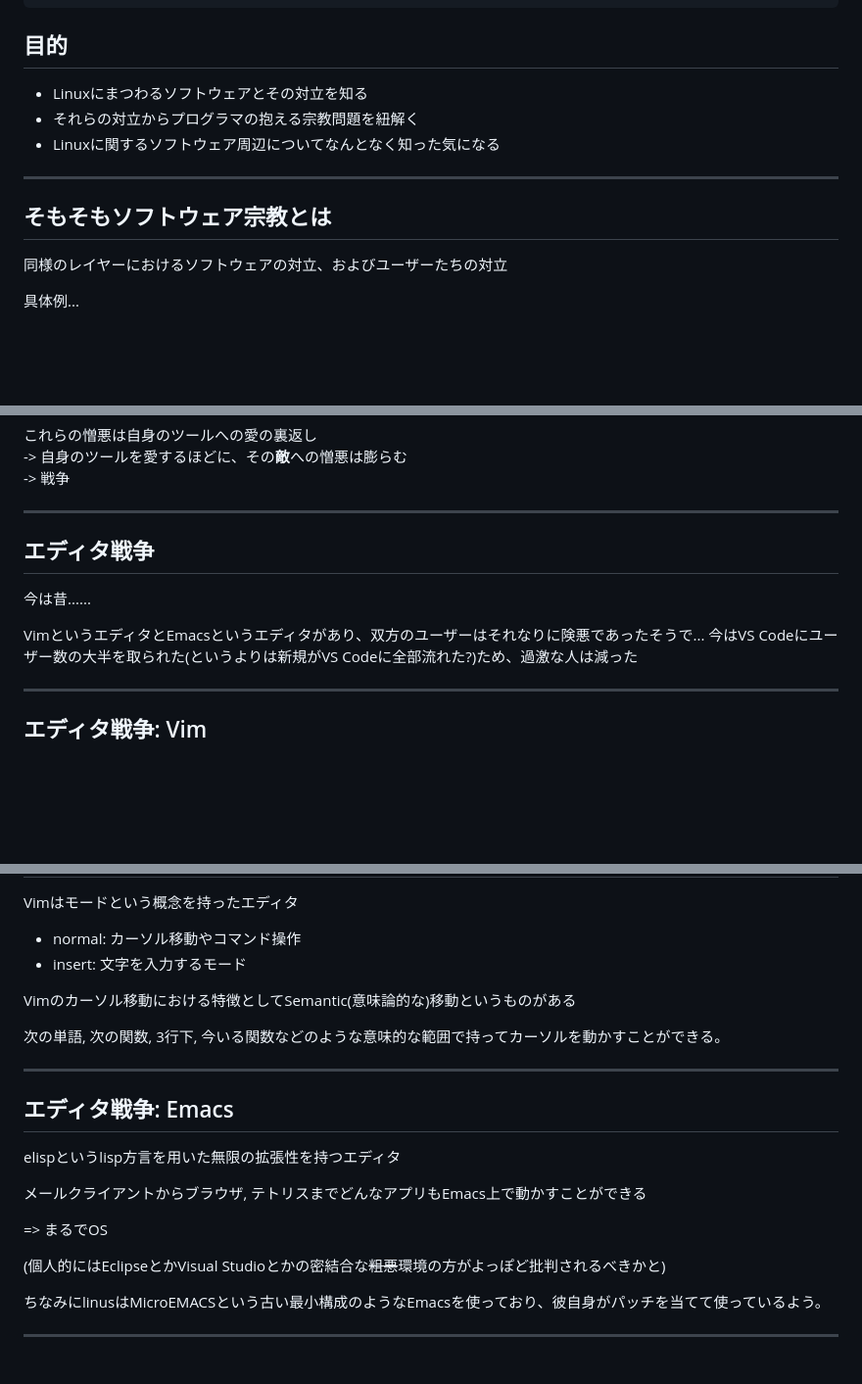
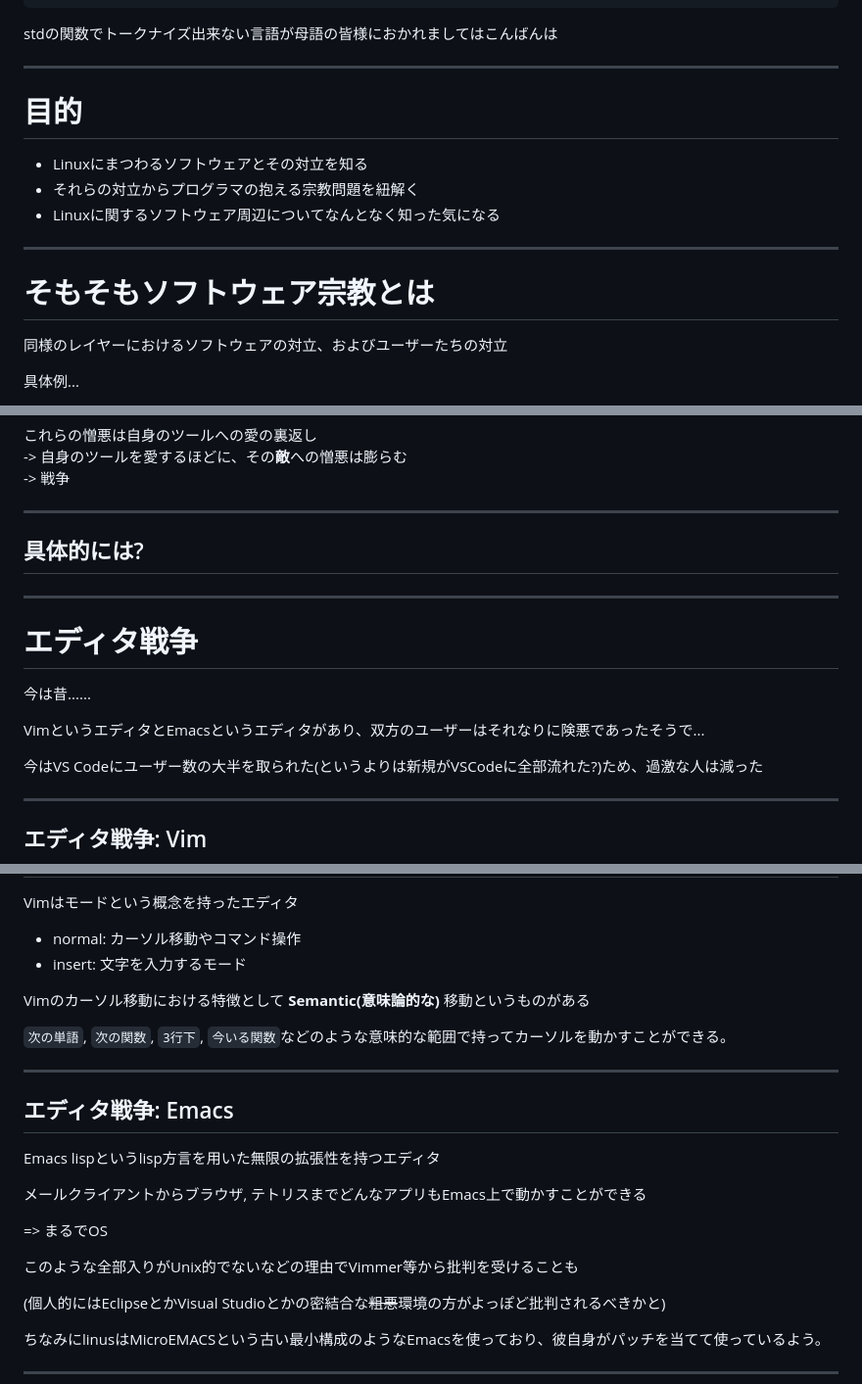
Before and after one commit to Uliboooo/slides, a Markdown page: linux_conf_1_proposal/slide.md, 3 parts joined by grey strips. Shown: that part at 98% size. Rendered like a GitHub page; blank space fills up the shorter version.

```diff
--- a/linux_conf_1_proposal/slide.md
+++ b/linux_conf_1_proposal/slide.md
@@ -8,13 +8,22 @@ theme:
   path: ../presenterm-cute-theme-light.yaml
 ---
 
-## 目的
+<!-- alignment: center -->
+<!-- font_size: 2 -->
+stdの関数でトークナイズ出来ない言語が母語の皆様におかれましてはこんばんは
 
+---
+
+目的
+===
+
+<!-- font_size: 2 -->
 - Linuxにまつわるソフトウェアとその対立を知る
 - それらの対立からプログラマの抱える宗教問題を紐解く
 - Linuxに関するソフトウェア周辺についてなんとなく知った気になる
 
 ---
 
-## そもそもソフトウェア宗教とは
+そもそもソフトウェア宗教とは
+===
 
@@ -46,14 +58,23 @@ theme:
 
 ---
 
-## エディタ戦争
+具体的には?
+---
 
+---
+
+エディタ戦争
+===
+
+<!-- font_size: 2 -->
 今は昔......
 
 VimというエディタとEmacsというエディタがあり、双方のユーザーはそれなりに険悪であったそうで...
-今はVS Codeにユーザー数の大半を取られた(というよりは新規がVS Codeに全部流れた?)ため、過激な人は減った
+
+今はVS Codeにユーザー数の大半を取られた(というよりは新規がVSCodeに全部流れた?)ため、過激な人は減った
 
 ---
 
-## エディタ戦争: Vim
+エディタ戦争: Vim
+---
 
@@ -62,19 +84,23 @@ Vimはモードという概念を持ったエディタ
 - normal: カーソル移動やコマンド操作
 - insert: 文字を入力するモード
 
-Vimのカーソル移動における特徴としてSemantic(意味論的な)移動というものがある
+Vimのカーソル移動における特徴として **Semantic(意味論的な)** 移動というものがある
 
-次の単語, 次の関数, 3行下, 今いる関数などのような意味的な範囲で持ってカーソルを動かすことができる。
+`次の単語`, `次の関数`, `3行下`, `今いる関数`などのような意味的な範囲で持ってカーソルを動かすことができる。
 
 ---
 
-## エディタ戦争: Emacs
+エディタ戦争: Emacs
+---
 
-elispというlisp方言を用いた無限の拡張性を持つエディタ
+<!-- font_size: 2 -->
+Emacs lispというlisp方言を用いた無限の拡張性を持つエディタ
 
 メールクライアントからブラウザ, テトリスまでどんなアプリもEmacs上で動かすことができる
 
 => まるでOS
 
+このような全部入りがUnix的でないなどの理由でVimmer等から批判を受けることも
+
 (個人的にはEclipseとかVisual Studioとかの密結合な~~粗悪~~環境の方がよっぽど批判されるべきかと)
 
```
Also changed, not shown: other parts of linux_conf_1_proposal/slide.md (+118 -35 lines), linux_conf_1_proposal/ref.png (added), 4 other files.
